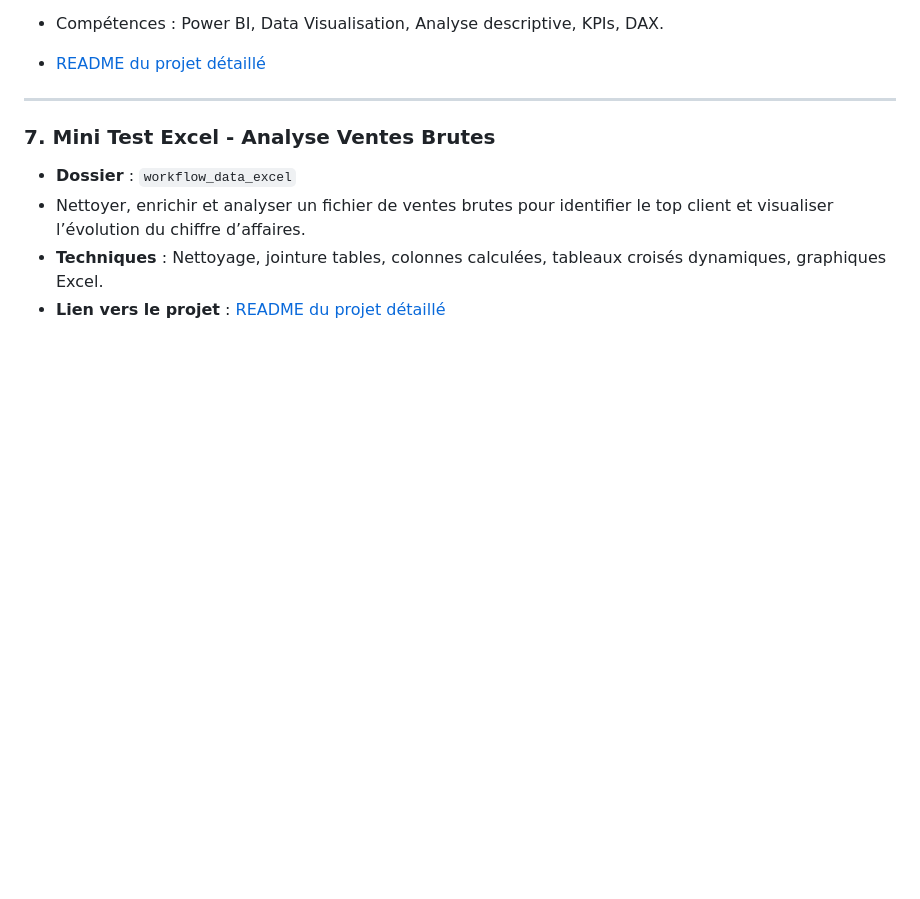
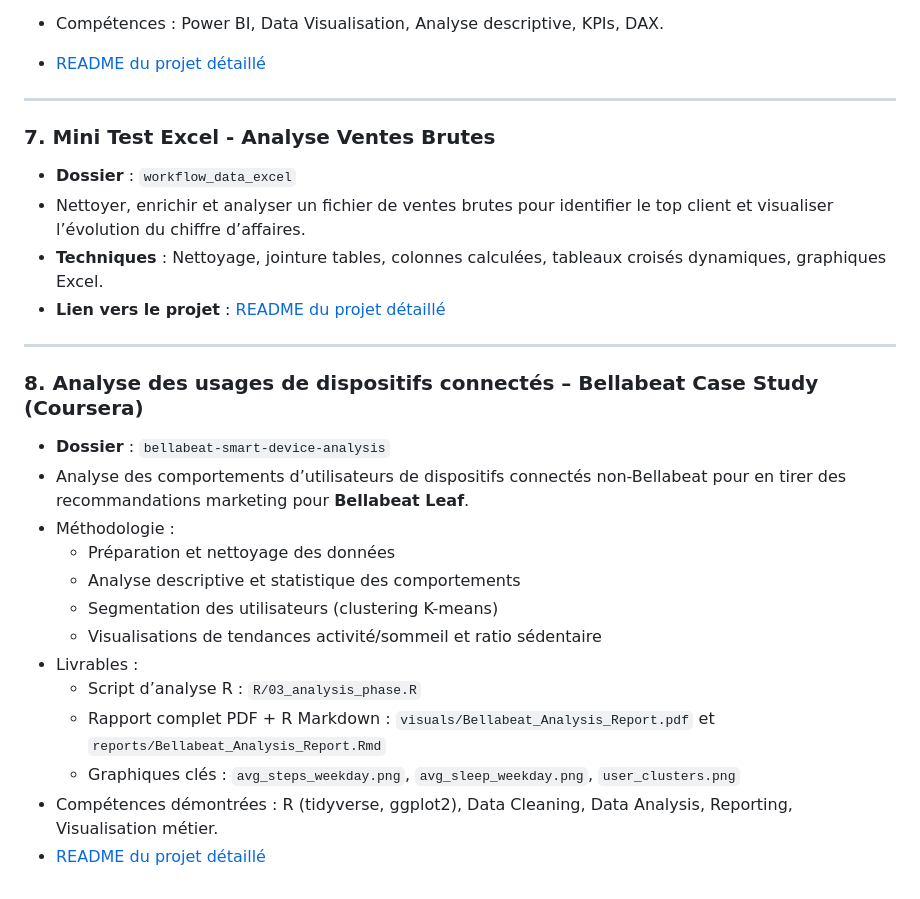
Before and after one commit to JulienLay/julien-data-analyst-projects, a Markdown page: README.md, the part around the change. Drawn GitHub-style; blank space fills up the shorter version.

Commit message:
Adding Bellabeat Case Study

```diff
--- a/README.md
+++ b/README.md
@@ -127,3 +127,20 @@ Chaque projet est autonome et documenté avec **notebook, dataset nettoyé, visu
 - Nettoyer, enrichir et analyser un fichier de ventes brutes pour identifier le top client et visualiser l’évolution du chiffre d’affaires.
 - **Techniques** : Nettoyage, jointure tables, colonnes calculées, tableaux croisés dynamiques, graphiques Excel.
 - **Lien vers le projet** : [README du projet détaillé](workflow_data_excel/README.md)
+
+---
+
+### 8. Analyse des usages de dispositifs connectés – Bellabeat Case Study (Coursera)
+- **Dossier** : `bellabeat-smart-device-analysis`
+- Analyse des comportements d’utilisateurs de dispositifs connectés non-Bellabeat pour en tirer des recommandations marketing pour **Bellabeat Leaf**.
+- Méthodologie :
+  - Préparation et nettoyage des données
+  - Analyse descriptive et statistique des comportements
+  - Segmentation des utilisateurs (clustering K-means)
+  - Visualisations de tendances activité/sommeil et ratio sédentaire
+- Livrables :
+  - Script d’analyse R : `R/03_analysis_phase.R`
+  - Rapport complet PDF + R Markdown : `visuals/Bellabeat_Analysis_Report.pdf` et `reports/Bellabeat_Analysis_Report.Rmd`
+  - Graphiques clés : `avg_steps_weekday.png`, `avg_sleep_weekday.png`, `user_clusters.png`
+- Compétences démontrées : R (tidyverse, ggplot2), Data Cleaning, Data Analysis, Reporting, Visualisation métier.
+- [README du projet détaillé](bellabeat-smart-device-analysis/README.md)
```
